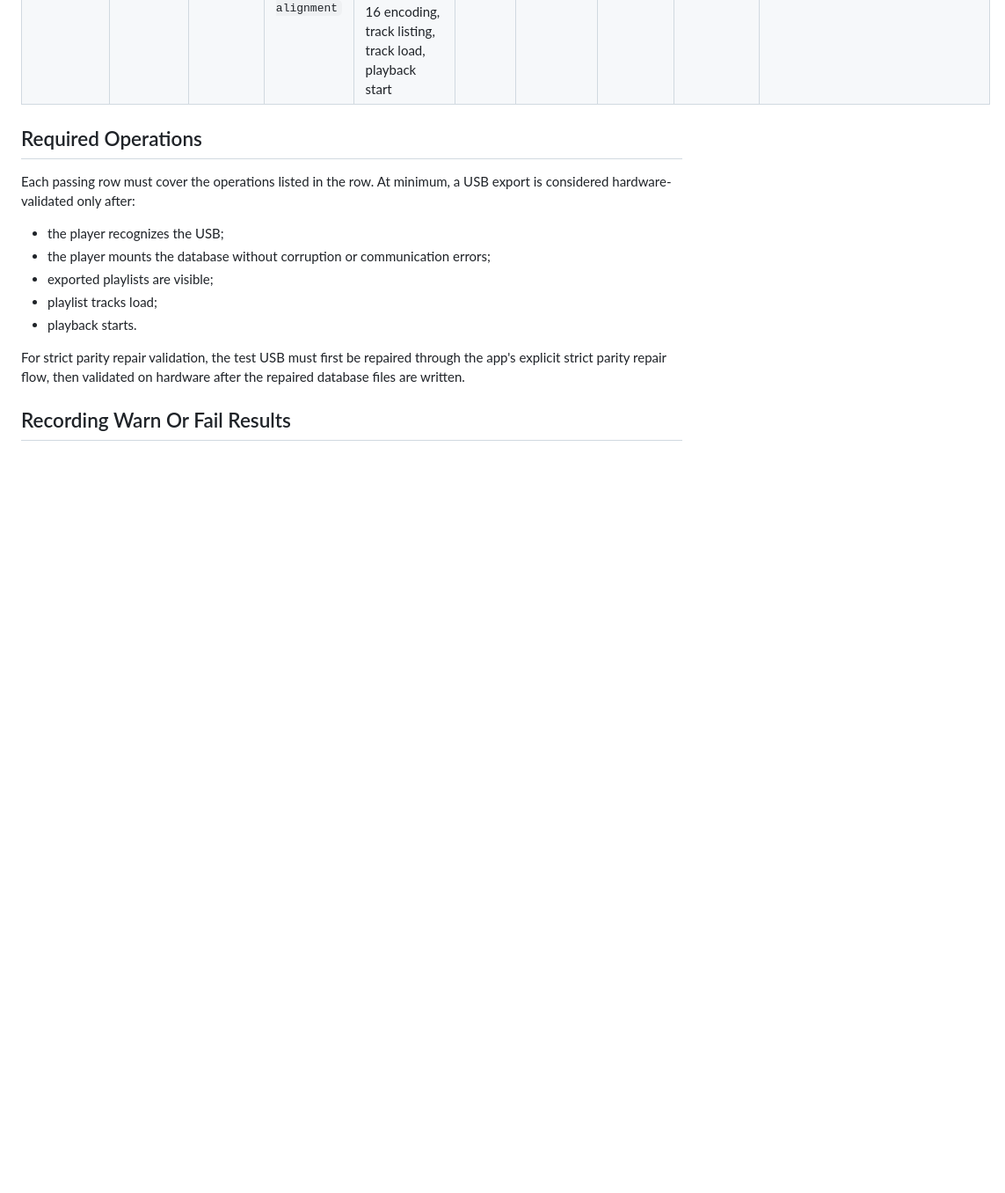
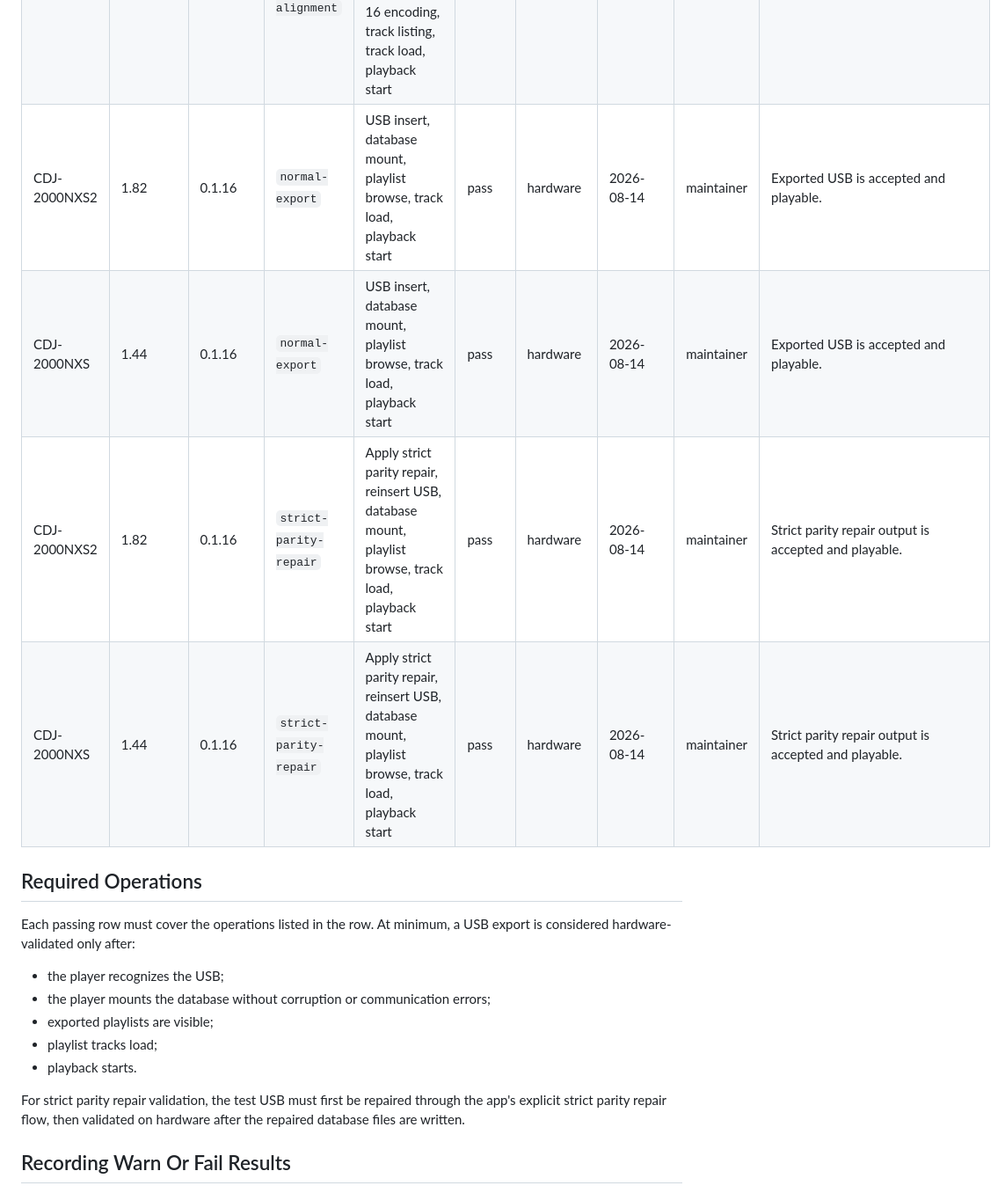
Before and after one commit to haivala/dj-usb-tkit, a Markdown page: docs/CDJ_TEST_MATRIX.md, the part around the change. Shown at 88% size. Rendered like a GitHub page; blank space fills up the shorter version.

Commit message:
more hardware tests done

```diff
--- a/docs/CDJ_TEST_MATRIX.md
+++ b/docs/CDJ_TEST_MATRIX.md
@@ -27,6 +27,10 @@ reports are useful gates, but they are not substitutes for these rows.
 | CDJ-2000NXS | 1.44 | <=0.1.10 | `non-ascii-track-string-alignment` | USB insert, database mount, Albums browse into a track whose title/filename require UTF-16 encoding | fail | hardware | 2026-08-06 | maintainer | Same fixture, root cause, and fix as the CDJ-2000NXS2 row above. |
 | CDJ-2000NXS2 | 1.82 | 0.1.11 | `non-ascii-track-string-alignment` | USB insert, database mount, Albums browse into a track whose title/filename require UTF-16 encoding, track listing, track load, playback start | pass | hardware | 2026-08-07 | maintainer | Previously comm-errored/froze in Albums browse on a library containing pathological non-ASCII track titles/filenames (traced to unaligned UTF-16 string slots 17/19; slot 20 alone was previously padded). Re-exported after removing the affected tracks so they were re-encoded through the fixed writer (additive export's semantic diff does not rewrite unchanged content, so already-exported tracks needed to be removed and re-added). Confirmed working after re-export. |
 | CDJ-2000NXS | 1.44 | 0.1.11 | `non-ascii-track-string-alignment` | USB insert, database mount, Albums browse into a track whose title/filename require UTF-16 encoding, track listing, track load, playback start | pass | hardware | 2026-08-07 | maintainer | Same fixture and fix as the CDJ-2000NXS2 row above. |
+| CDJ-2000NXS2 | 1.82 | 0.1.16 | `normal-export` | USB insert, database mount, playlist browse, track load, playback start | pass | hardware | 2026-08-14 | maintainer | Exported USB is accepted and playable. |
+| CDJ-2000NXS | 1.44 | 0.1.16 | `normal-export` | USB insert, database mount, playlist browse, track load, playback start | pass | hardware | 2026-08-14 | maintainer | Exported USB is accepted and playable. |
+| CDJ-2000NXS2 | 1.82 | 0.1.16 | `strict-parity-repair` | Apply strict parity repair, reinsert USB, database mount, playlist browse, track load, playback start | pass | hardware | 2026-08-14 | maintainer | Strict parity repair output is accepted and playable. |
+| CDJ-2000NXS | 1.44 | 0.1.16 | `strict-parity-repair` | Apply strict parity repair, reinsert USB, database mount, playlist browse, track load, playback start | pass | hardware | 2026-08-14 | maintainer | Strict parity repair output is accepted and playable. |
 
 ## Required Operations
 
```
